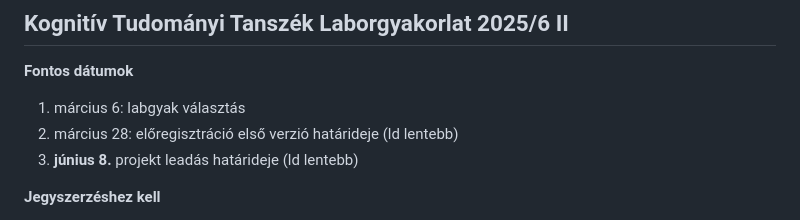
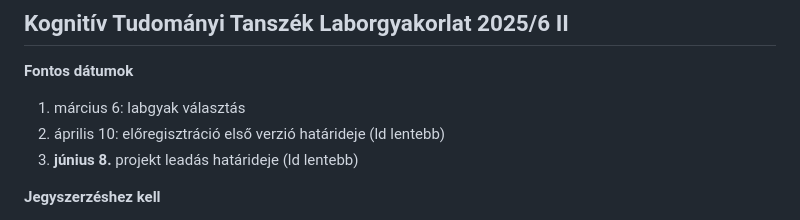
Before and after one commit to petyaracz/laborgyakorlat, a Markdown page: Readme.md, the part around the change. GitHub-like rendering.

Commit message:
Update registration deadline from March 28 to April 10

```diff
--- a/Readme.md
+++ b/Readme.md
@@ -3,7 +3,7 @@
 **Fontos dátumok**
 
 1. március 6: labgyak választás
-2. március 28: előregisztráció első verzió határideje (ld lentebb)
+2. április 10: előregisztráció első verzió határideje (ld lentebb)
 3. __június 8.__ projekt leadás határideje (ld lentebb)
 
 **Jegyszerzéshez kell**
```
